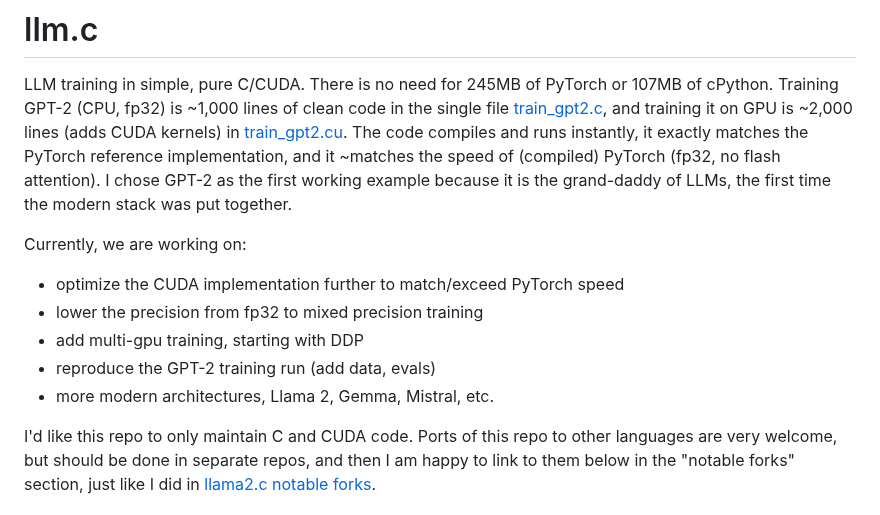
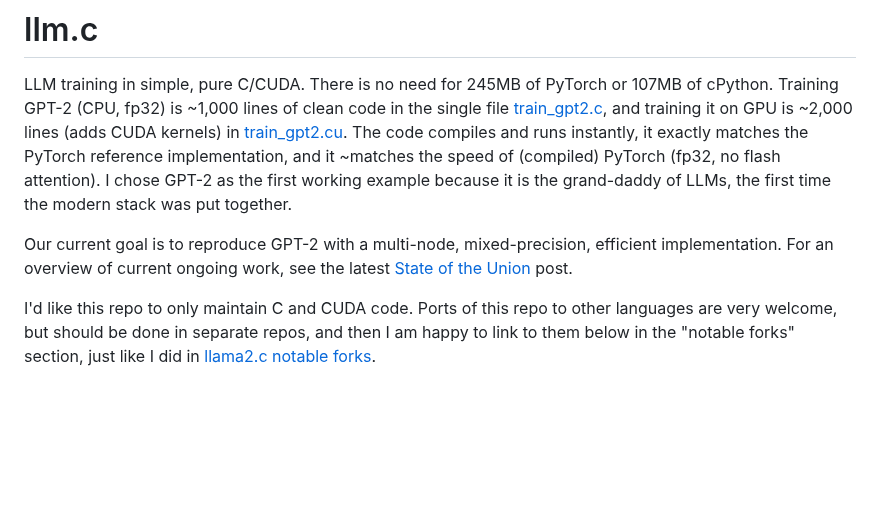
Before and after one commit to karpathy/llm.c, a Markdown page: README.md, the part around the change. GitHub-like rendering; blank space fills up the shorter version.

Commit message:
update readme to point to SoU

```diff
--- a/README.md
+++ b/README.md
@@ -2,13 +2,7 @@
 
 LLM training in simple, pure C/CUDA. There is no need for 245MB of PyTorch or 107MB of cPython. Training GPT-2 (CPU, fp32) is ~1,000 lines of clean code in the single file [train_gpt2.c](train_gpt2.c), and training it on GPU is ~2,000 lines (adds CUDA kernels) in [train_gpt2.cu](train_gpt2.cu). The code compiles and runs instantly, it exactly matches the PyTorch reference implementation, and it ~matches the speed of (compiled) PyTorch (fp32, no flash attention). I chose GPT-2 as the first working example because it is the grand-daddy of LLMs, the first time the modern stack was put together.
 
-Currently, we are working on:
-
-- optimize the CUDA implementation further to match/exceed PyTorch speed
-- lower the precision from fp32 to mixed precision training
-- add multi-gpu training, starting with DDP
-- reproduce the GPT-2 training run (add data, evals)
-- more modern architectures, Llama 2, Gemma, Mistral, etc.
+Our current goal is to reproduce GPT-2 with a multi-node, mixed-precision, efficient implementation. For an overview of current ongoing work, see the latest [State of the Union](https://github.com/karpathy/llm.c/discussions/224) post.
 
 I'd like this repo to only maintain C and CUDA code. Ports of this repo to other languages are very welcome, but should be done in separate repos, and then I am happy to link to them below in the "notable forks" section, just like I did in [llama2.c notable forks](https://github.com/karpathy/llama2.c/tree/master?tab=readme-ov-file#notable-forks).
 
```
